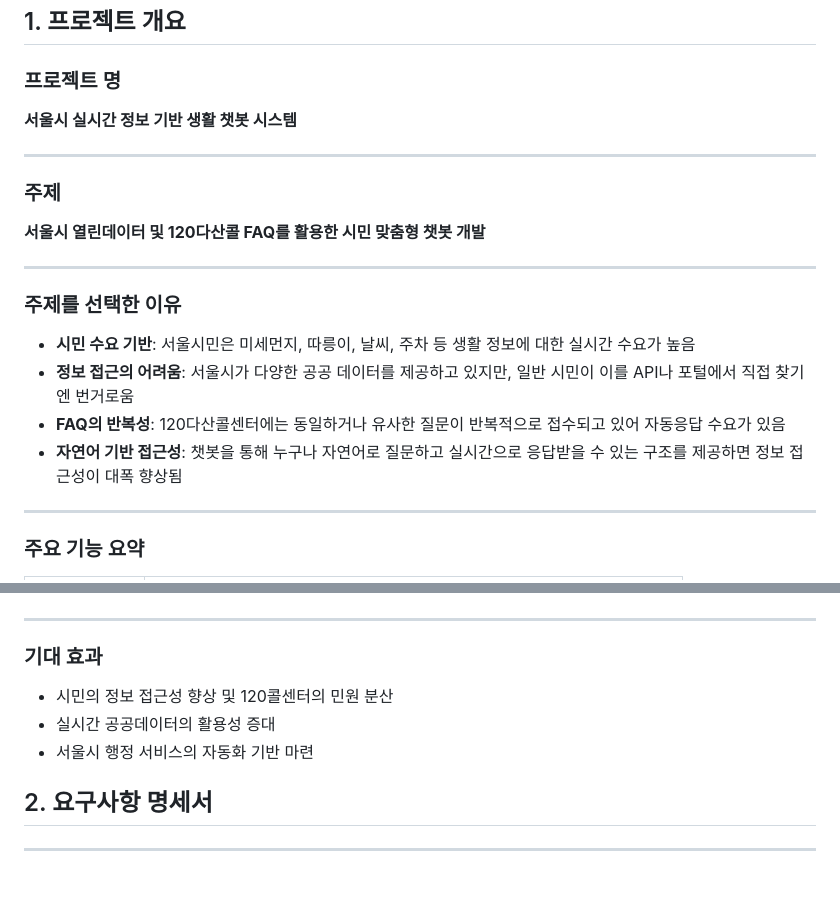
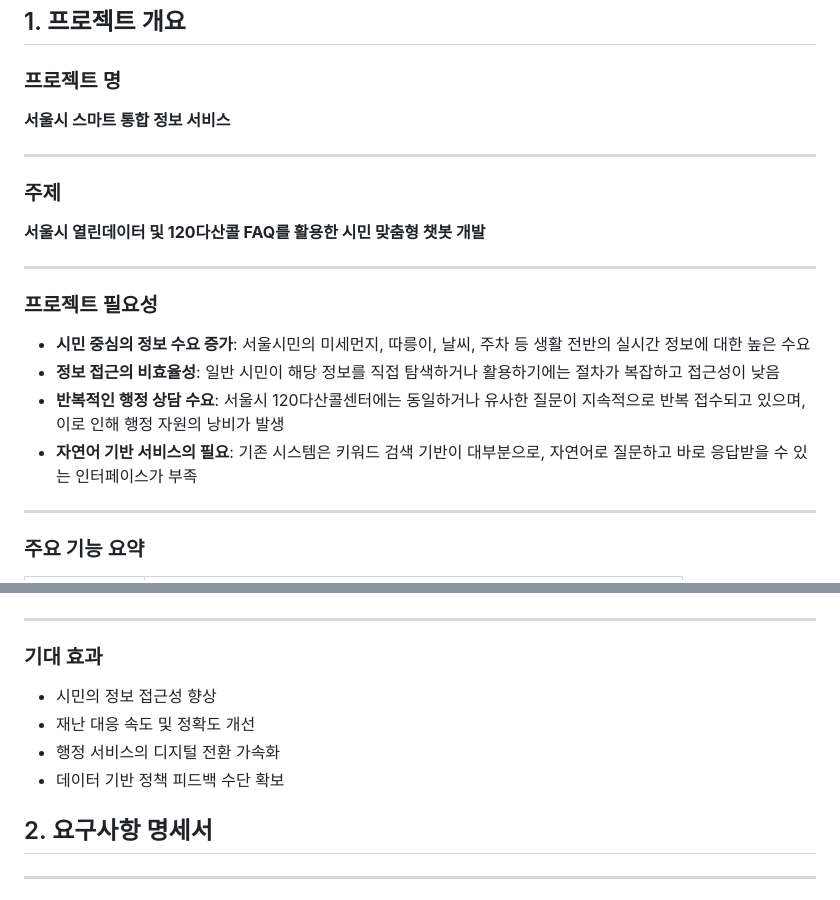
Before and after one commit to SKNETWORKS-FAMILY-AICAMP/SKN13-4th-1TEAM, a Markdown page: README.md, 2 parts joined by grey strips. Drawn GitHub-style.

```diff
--- a/README.md
+++ b/README.md
@@ -76,7 +76,7 @@
 ## 1. 프로젝트 개요
 
 ### 프로젝트 명
-**서울시 실시간 정보 기반 생활 챗봇 시스템**
+**서울시 스마트 통합 정보 서비스**
 
 ---
 
@@ -85,12 +85,12 @@
 
 ---
 
-### 주제를 선택한 이유
+### 프로젝트 필요성
 
-- **시민 수요 기반**: 서울시민은 미세먼지, 따릉이, 날씨, 주차 등 생활 정보에 대한 실시간 수요가 높음
-- **정보 접근의 어려움**: 서울시가 다양한 공공 데이터를 제공하고 있지만, 일반 시민이 이를 API나 포털에서 직접 찾기엔 번거로움
-- **FAQ의 반복성**: 120다산콜센터에는 동일하거나 유사한 질문이 반복적으로 접수되고 있어 자동응답 수요가 있음
-- **자연어 기반 접근성**: 챗봇을 통해 누구나 자연어로 질문하고 실시간으로 응답받을 수 있는 구조를 제공하면 정보 접근성이 대폭 향상됨
+- **시민 중심의 정보 수요 증가**: 서울시민의 미세먼지, 따릉이, 날씨, 주차 등 생활 전반의 실시간 정보에 대한 높은 수요
+- **정보 접근의 비효율성**: 일반 시민이 해당 정보를 직접 탐색하거나 활용하기에는 절차가 복잡하고 접근성이 낮음
+- **반복적인 행정 상담 수요**: 서울시 120다산콜센터에는 동일하거나 유사한 질문이 지속적으로 반복 접수되고 있으며, 이로 인해 행정 자원의 낭비가 발생
+- **자연어 기반 서비스의 필요**: 기존 시스템은 키워드 검색 기반이 대부분으로, 자연어로 질문하고 바로 응답받을 수 있는 인터페이스가 부족
 
 ---
 
@@ -107,9 +107,10 @@
 
 ### 기대 효과
 
-- 시민의 정보 접근성 향상 및 120콜센터의 민원 분산
-- 실시간 공공데이터의 활용성 증대
-- 서울시 행정 서비스의 자동화 기반 마련
+- 시민의 정보 접근성 향상
+- 재난 대응 속도 및 정확도 개선
+- 행정 서비스의 디지털 전환 가속화
+- 데이터 기반 정책 피드백 수단 확보
 
 ## 2. 요구사항 명세서
 
```
Also changed, not shown: other parts of README.md (+1 -1 lines).
